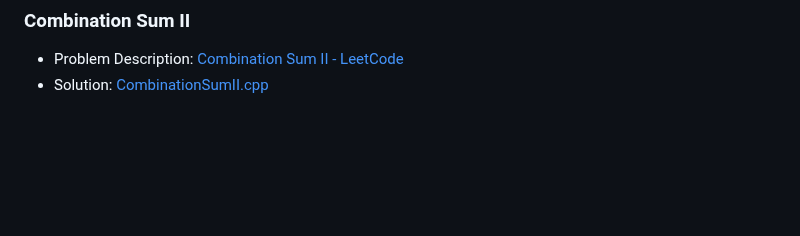
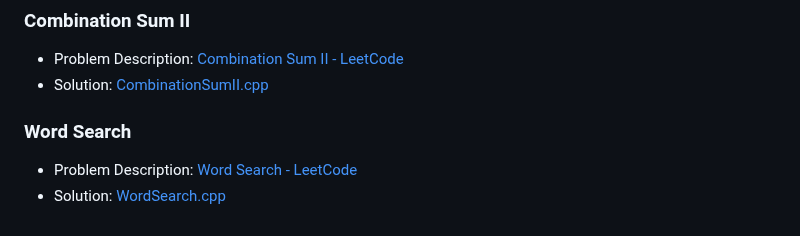
Before and after one commit to akamabhoi/neetCode, a Markdown page: README.md, the part around the change. GitHub-like rendering; blank space fills up the shorter version.

```diff
--- a/README.md
+++ b/README.md
@@ -337,3 +337,8 @@
 
 - Problem Description: [Combination Sum II - LeetCode](https://leetcode.com/problems/combination-sum-ii/description/)
 - Solution: [CombinationSumII.cpp](./Backtracking/CombinationSumII.cpp)
+
+### Word Search
+
+- Problem Description: [Word Search - LeetCode](https://leetcode.com/problems/word-search/description/)
+- Solution: [WordSearch.cpp](./Backtracking/WordSearch.cpp)
```
